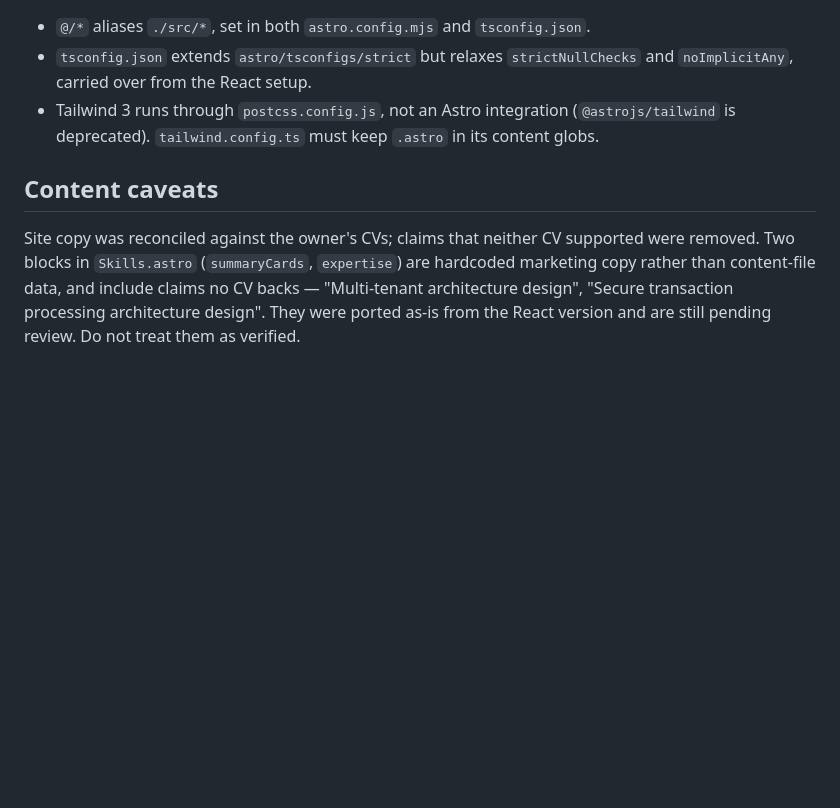
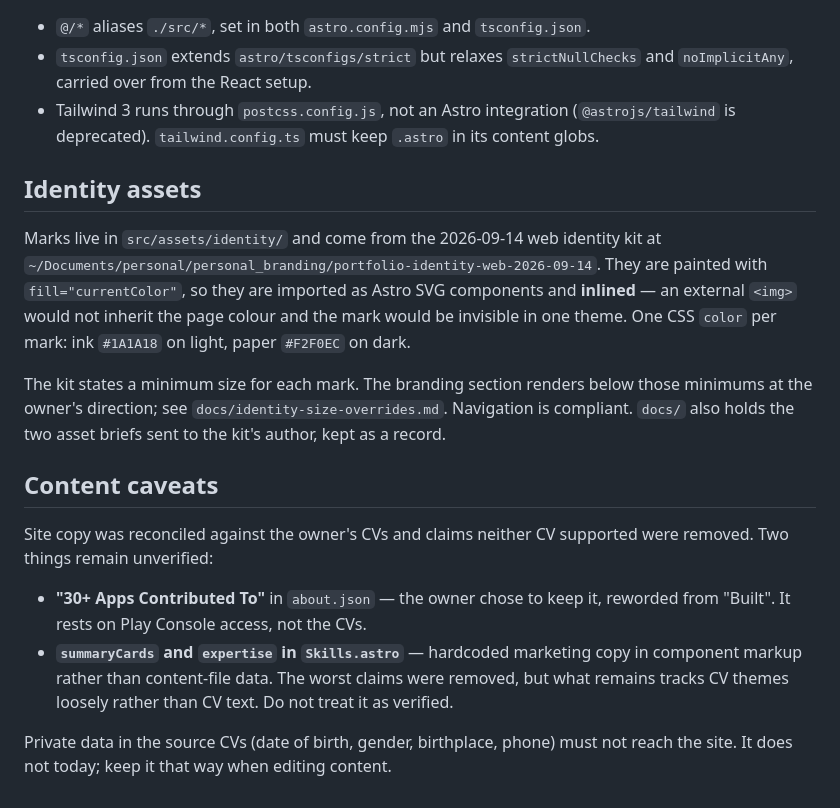
Before and after one commit to rorpheeyah/rorpheeyah.github.io, a Markdown page: CLAUDE.md, the part around the change. Drawn GitHub-style; blank space fills up the shorter version.

```diff
--- a/CLAUDE.md
+++ b/CLAUDE.md
@@ -58,6 +58,31 @@ This replaced a React setup where seven components each independently fetched th
 - `tsconfig.json` extends `astro/tsconfigs/strict` but relaxes `strictNullChecks` and `noImplicitAny`, carried over from the React setup.
 - Tailwind 3 runs through `postcss.config.js`, not an Astro integration (`@astrojs/tailwind` is deprecated). `tailwind.config.ts` must keep `.astro` in its content globs.
 
+## Identity assets
+
+Marks live in `src/assets/identity/` and come from the 2026-09-14 web identity
+kit at `~/Documents/personal/personal_branding/portfolio-identity-web-2026-09-14`.
+They are painted with `fill="currentColor"`, so they are imported as Astro SVG
+components and **inlined** — an external `<img>` would not inherit the page
+colour and the mark would be invisible in one theme. One CSS `color` per mark:
+ink `#1A1A18` on light, paper `#F2F0EC` on dark.
+
+The kit states a minimum size for each mark. The branding section renders below
+those minimums at the owner's direction; see `docs/identity-size-overrides.md`.
+Navigation is compliant. `docs/` also holds the two asset briefs sent to the
+kit's author, kept as a record.
+
 ## Content caveats
 
-Site copy was reconciled against the owner's CVs; claims that neither CV supported were removed. Two blocks in `Skills.astro` (`summaryCards`, `expertise`) are hardcoded marketing copy rather than content-file data, and include claims no CV backs — "Multi-tenant architecture design", "Secure transaction processing architecture design". They were ported as-is from the React version and are still pending review. Do not treat them as verified.
+Site copy was reconciled against the owner's CVs and claims neither CV supported
+were removed. Two things remain unverified:
+
+- **"30+ Apps Contributed To"** in `about.json` — the owner chose to keep it,
+  reworded from "Built". It rests on Play Console access, not the CVs.
+- **`summaryCards` and `expertise` in `Skills.astro`** — hardcoded marketing copy
+  in component markup rather than content-file data. The worst claims were
+  removed, but what remains tracks CV themes loosely rather than CV text. Do not
+  treat it as verified.
+
+Private data in the source CVs (date of birth, gender, birthplace, phone) must
+not reach the site. It does not today; keep it that way when editing content.
```
Also changed, not shown: docs/NEXT.md (added, +114 -0 lines).
